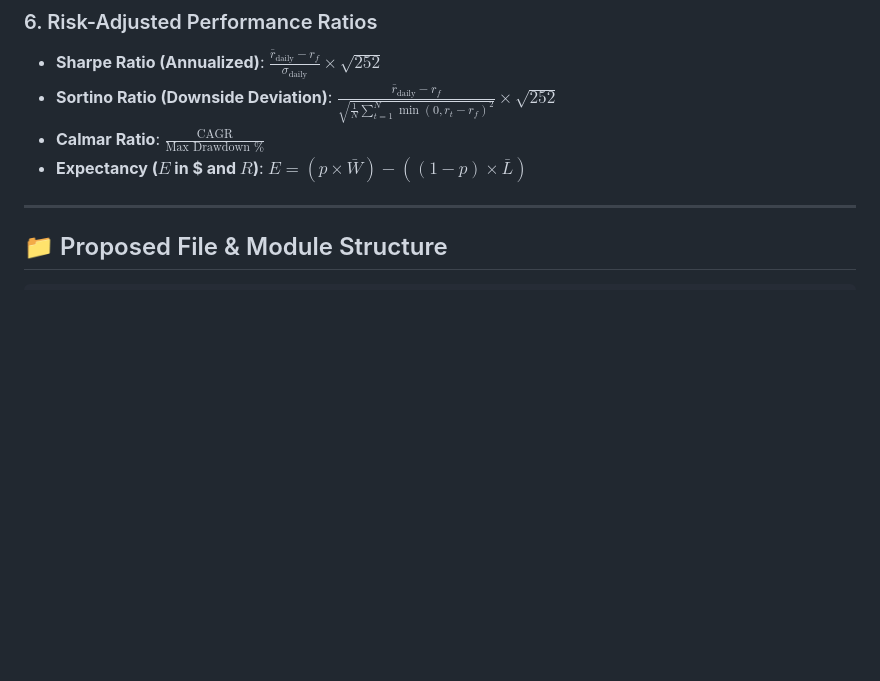
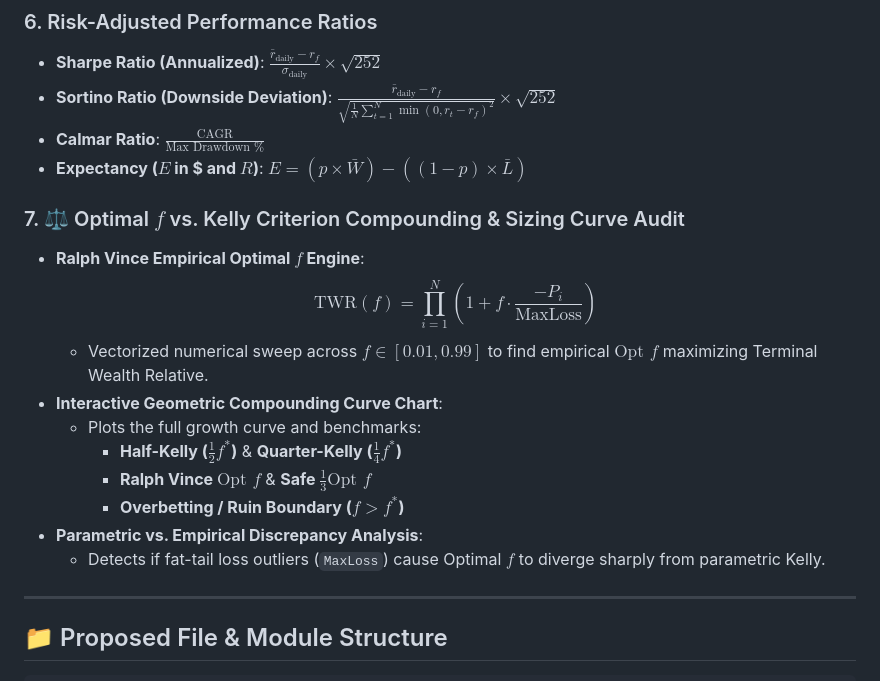
Before and after one commit to ArtemVeremienko/mt5kit, a Markdown page: trade_performance_analytics/IMPLEMENTATION_PLAN.md, the part around the change. GitHub-like rendering; blank space fills up the shorter version.

Commit message:
chore: add criteria audit to plan

```diff
--- a/trade_performance_analytics/IMPLEMENTATION_PLAN.md
+++ b/trade_performance_analytics/IMPLEMENTATION_PLAN.md
@@ -111,6 +111,18 @@ A dedicated post-trade performance analytics, equity growth audit, and trade jou
 - **Calmar Ratio**: $\frac{\text{CAGR}}{\text{Max Drawdown \%}}$
 - **Expectancy ($E$ in \$ and $R$)**: $E = (p \times \bar{W}) - ((1 - p) \times \bar{L})$
 
+### 7. ⚖️ Optimal $f$ vs. Kelly Criterion Compounding & Sizing Curve Audit
+- **Ralph Vince Empirical Optimal $f$ Engine**:
+  $$\text{TWR}(f) = \prod_{i=1}^N \left(1 + f \cdot \frac{-P_i}{\text{MaxLoss}}\right)$$
+  - Vectorized numerical sweep across $f \in [0.01, 0.99]$ to find empirical $\text{Opt } f$ maximizing Terminal Wealth Relative.
+- **Interactive Geometric Compounding Curve Chart**:
+  - Plots the full growth curve and benchmarks:
+    - **Half-Kelly ($\frac{1}{2} f^*$)** & **Quarter-Kelly ($\frac{1}{4} f^*$)**
+    - **Ralph Vince $\text{Opt } f$** & **Safe $\frac{1}{3} \text{Opt } f$**
+    - **Overbetting / Ruin Boundary ($f > f^*$)**
+- **Parametric vs. Empirical Discrepancy Analysis**:
+  - Detects if fat-tail loss outliers (`MaxLoss`) cause Optimal $f$ to diverge sharply from parametric Kelly.
+
 ---
 
 ## 📁 Proposed File & Module Structure
```
